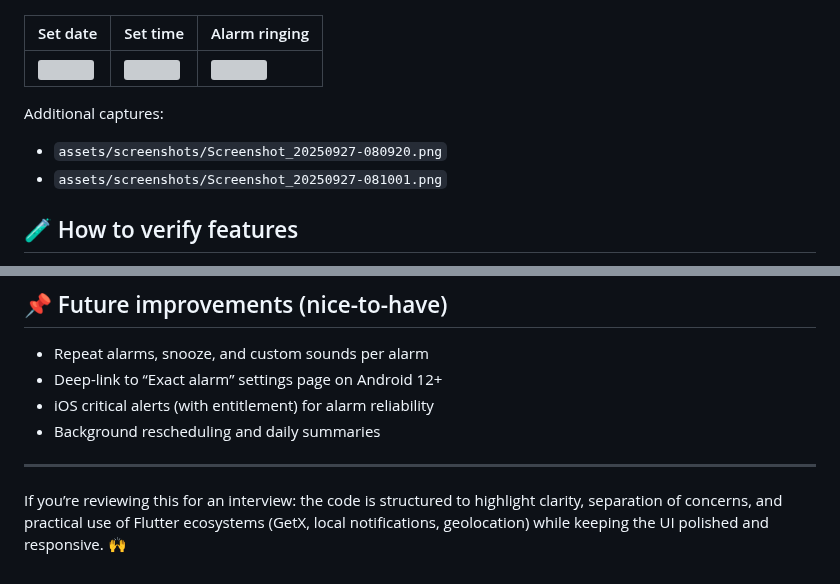
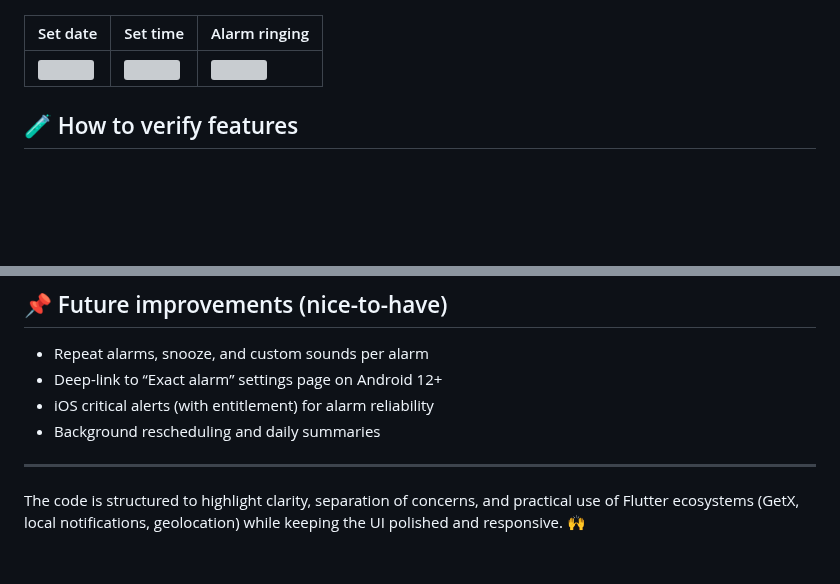
Before and after one commit to shahriarnur03/smart-travel-alarm, a Markdown page: README.md, 2 parts joined by grey strips. Rendered like a GitHub page; blank space fills up the shorter version; grey boxes are pictures that could not be loaded.

Commit message:
Clean up README screenshots and interview note

```diff
--- a/README.md
+++ b/README.md
@@ -102,10 +102,6 @@ Platform notes
 | --------------------------------------------------------- | --------------------------------------------------------- | -------------------------------------------------------------- |
 | <img src="assets/screenshots/set_date.png" width="250" /> | <img src="assets/screenshots/set_time.png" width="250" /> | <img src="assets/screenshots/alarm_ringing.png" width="250" /> |
 
-Additional captures:
-
--   `assets/screenshots/Screenshot_20250927-080920.png`
--   `assets/screenshots/Screenshot_20250927-081001.png`
 
 ## 🧪 How to verify features
 
@@ -133,4 +129,4 @@ Additional captures:
 
 ---
 
-If you’re reviewing this for an interview: the code is structured to highlight clarity, separation of concerns, and practical use of Flutter ecosystems (GetX, local notifications, geolocation) while keeping the UI polished and responsive. 🙌
+The code is structured to highlight clarity, separation of concerns, and practical use of Flutter ecosystems (GetX, local notifications, geolocation) while keeping the UI polished and responsive. 🙌
```
